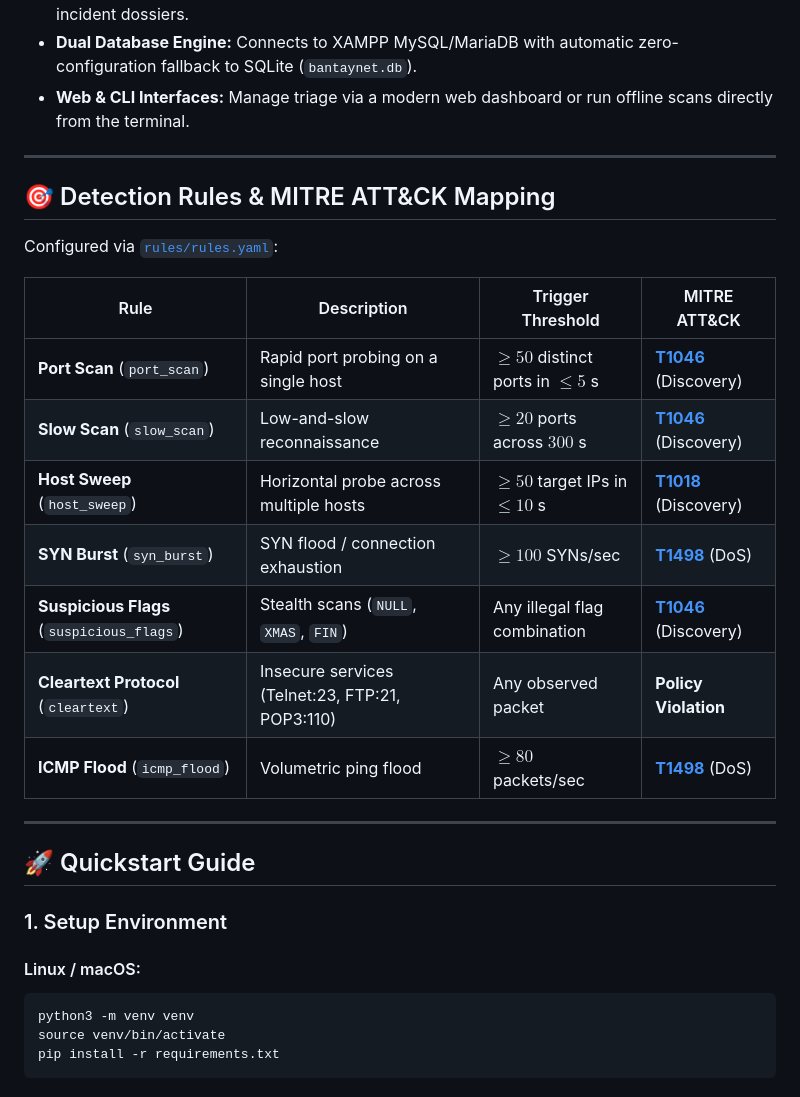
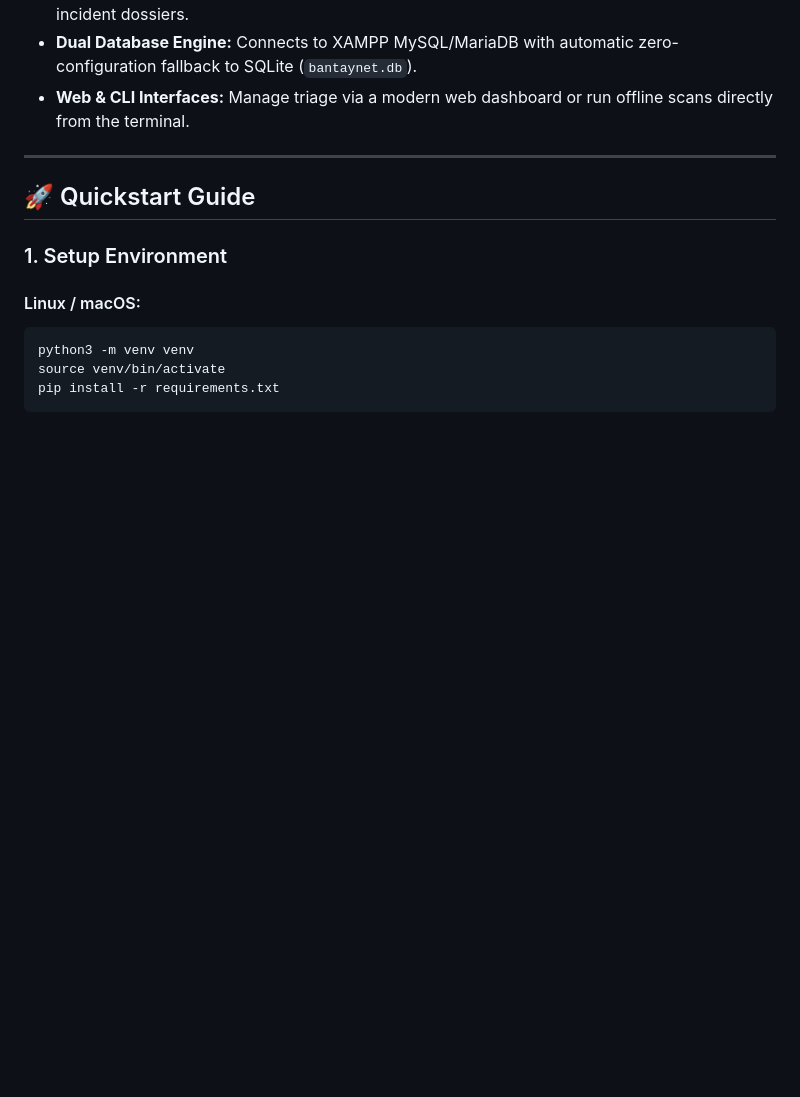
Before and after one commit to donlcyp/Bantaynet, a Markdown page: README.md, the part around the change. Drawn GitHub-style; blank space fills up the shorter version.

Commit message:
docs: remove detection rules and MITRE ATT&CK mapping from README

```diff
--- a/README.md
+++ b/README.md
@@ -24,21 +24,6 @@
 
 ---
 
-## 🎯 Detection Rules & MITRE ATT&CK Mapping
-
-Configured via [`rules/rules.yaml`](rules/rules.yaml):
-
-| Rule | Description | Trigger Threshold | MITRE ATT&CK |
-|---|---|---|---|
-| **Port Scan** (`port_scan`) | Rapid port probing on a single host | $\ge 50$ distinct ports in $\le 5$ s | **[T1046](https://attack.mitre.org/techniques/T1046/)** (Discovery) |
-| **Slow Scan** (`slow_scan`) | Low-and-slow reconnaissance | $\ge 20$ ports across $300$ s | **[T1046](https://attack.mitre.org/techniques/T1046/)** (Discovery) |
-| **Host Sweep** (`host_sweep`) | Horizontal probe across multiple hosts | $\ge 50$ target IPs in $\le 10$ s | **[T1018](https://attack.mitre.org/techniques/T1018/)** (Discovery) |
-| **SYN Burst** (`syn_burst`) | SYN flood / connection exhaustion | $\ge 100$ SYNs/sec | **[T1498](https://attack.mitre.org/techniques/T1498/)** (DoS) |
-| **Suspicious Flags** (`suspicious_flags`) | Stealth scans (`NULL`, `XMAS`, `FIN`) | Any illegal flag combination | **[T1046](https://attack.mitre.org/techniques/T1046/)** (Discovery) |
-| **Cleartext Protocol** (`cleartext`) | Insecure services (Telnet:23, FTP:21, POP3:110) | Any observed packet | **Policy Violation** |
-| **ICMP Flood** (`icmp_flood`) | Volumetric ping flood | $\ge 80$ packets/sec | **[T1498](https://attack.mitre.org/techniques/T1498/)** (DoS) |
-
----
 
 ## 🚀 Quickstart Guide
 
```
